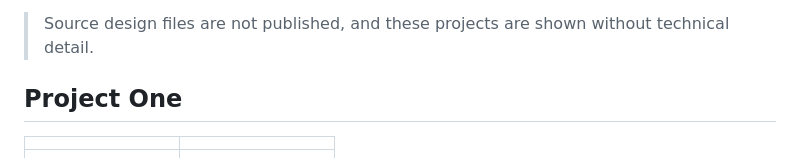
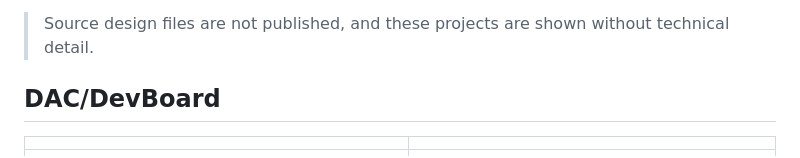
Before and after one commit to Mik4nn/altium-projects, a Markdown page: other-projects/README.md, the part around the change. Rendered like a GitHub page.

Commit message:
Add first project in other projects dir

```diff
--- a/other-projects/README.md
+++ b/other-projects/README.md
@@ -4,7 +4,7 @@ A gallery of additional boards I have designed. These are shown as renders only
 
 > Source design files are not published, and these projects are shown without technical detail.
 
-## Project One
+## DAC/DevBoard
 
 | | |
 | --- | --- |
```
Also changed, not shown: other-projects/docs/project-one-1.png (added), other-projects/docs/project-one-2.png (added).
